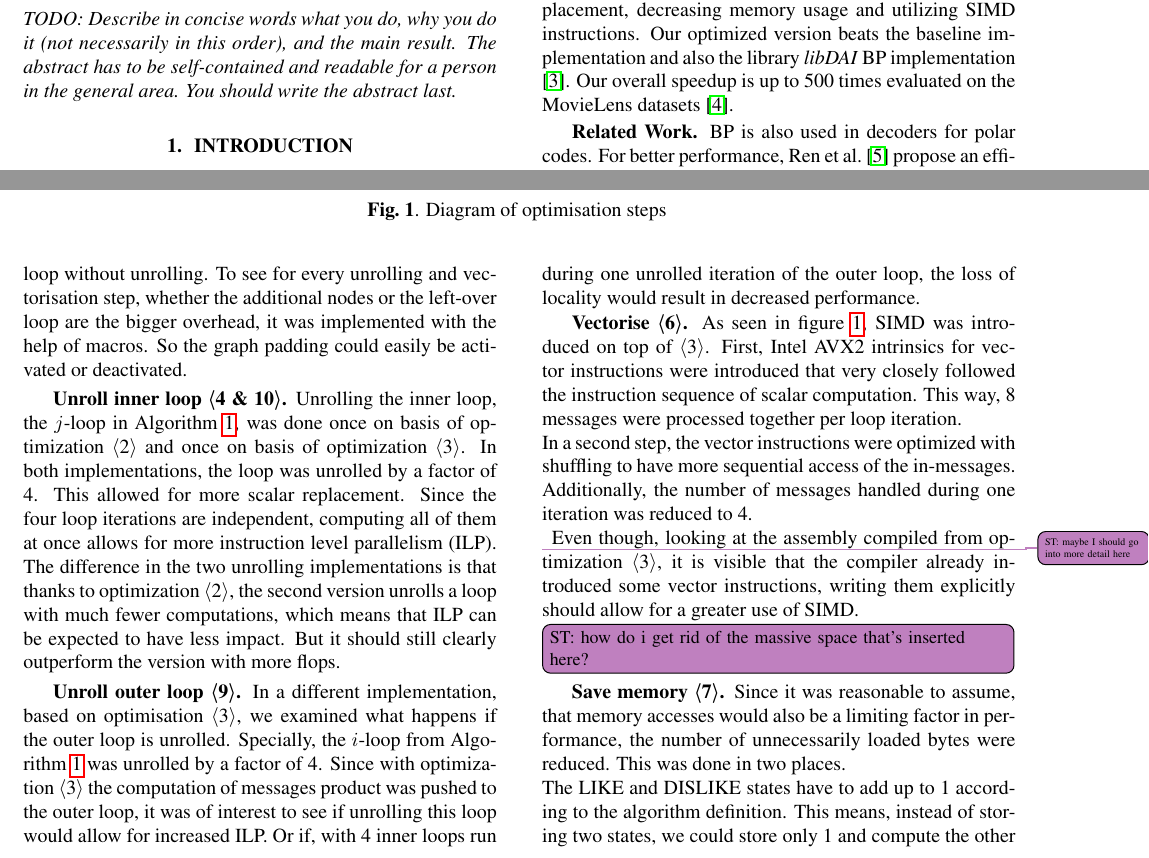
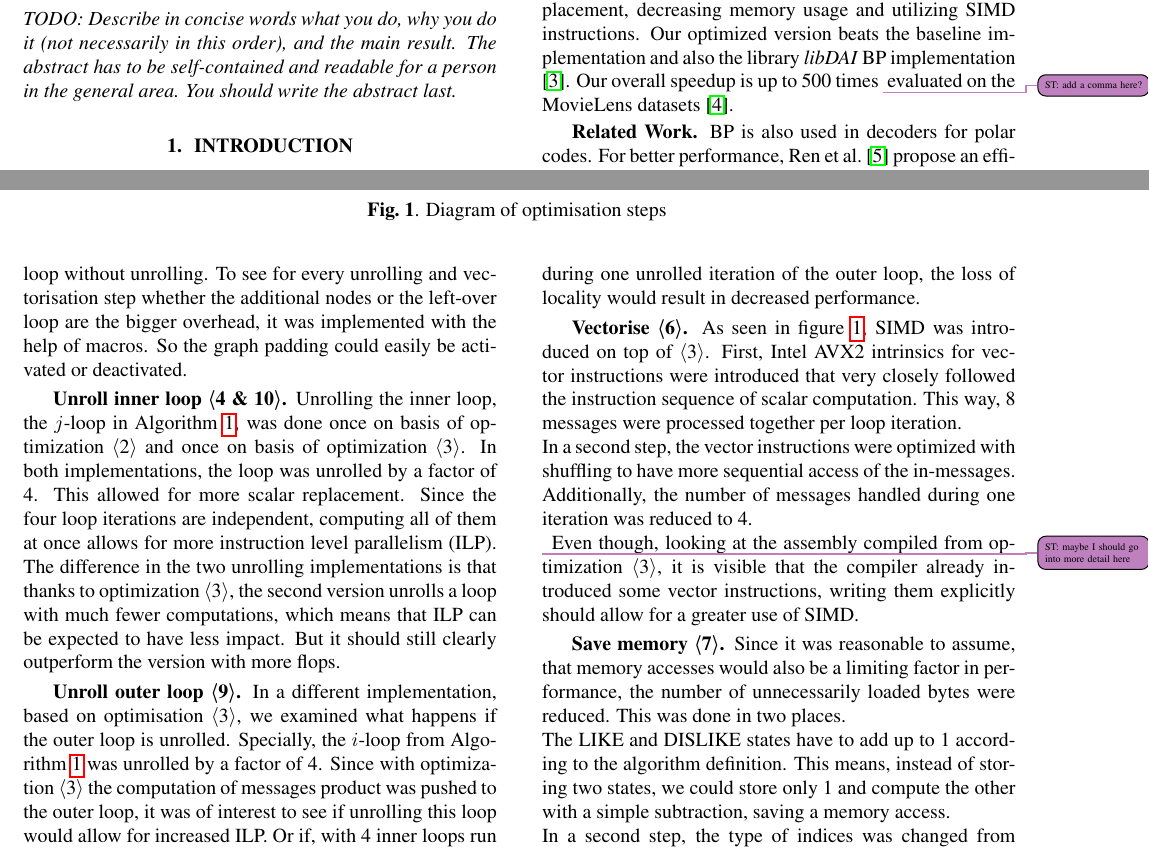
Before and after one commit to trinhhe/ASL, a LaTeX paper (report/report.tex): two parts of pages 1 and 4 of 11, joined at a grey line, cut so that both start at the same text. Compiled offline with pdfLaTeX.

Commit message:
round of spell-checking (didn't change much)

```diff
--- a/report/report.tex
+++ b/report/report.tex
@@ -98,7 +98,7 @@ In the age of digitalization a majority of the people spend their time on differ
 Many papers about BP focus on the algorithmic site for optimization. Our focus is a fast and efficient C implementation of the BP that takes into account the memory hierarchy and vectorization.
 
 \mypar{Contribution}
-We provide a BP implementation based on \citet{top-n-recommendation}. On top of that we optimize the performance by some algorithmic changes, standard C optimization techniques that include unrolling loops and scalar replacement, decreasing memory usage and utilizing SIMD instructions. Our optimized version beats the baseline implementation and also the library \emph{libDAI} BP implementation \cite{libdai}. Our overall speedup is up to 500 times evaluated on the MovieLens datasets \cite{movieLens}.
+We provide a BP implementation based on \citet{top-n-recommendation}. On top of that we optimize the performance by some algorithmic changes, standard C optimization techniques that include unrolling loops and scalar replacement, decreasing memory usage and utilizing SIMD instructions. Our optimized version beats the baseline implementation and also the library \emph{libDAI} BP implementation \cite{libdai}. Our overall speedup is up to 500 times \st{add a comma here?} evaluated on the MovieLens datasets \cite{movieLens}.
 
 \mypar{Related Work}
 BP is also used in decoders for polar codes. For better performance, \citet{related1} propose an efficient early termination scheme based on convergence properties of \emph{log-likelihood ratio} messages of BP polar decoders. They showed that for 30 iterations, they effectively reduce the number of iterations roughly to 8-9 iterations without any performance degradation.
@@ -304,12 +304,12 @@ Where $\prod_{k \in N(i)} m_{ki}(x_d)$ is the same for all neighbors of a node a
 This improves the asymptotic complexity of the belief propagation algorithm from $O(|E|\cdot avgDegree)$ to $O(|E|)$. Which means a drastic decrease in required flops per graph node, what should lead to a significant speedup.
 
 \mypar{Graph padding}
-In anticipation of unrolling and SIMD, optional graph padding was added to optimization \opt{3} and kept for all following optimisation steps (as seen in figure \ref{OptDiagram}.) The idea behind it was, to add additional nodes in the graph, that would not have any influence on the result, but would make the number of neighbors of a node divisible by 4 or 8 respectively. With this, when the j-loop from algorithm \ref{algo:propagate} is unrolled, there is no need to add a small left-over loop without unrolling. To see for every unrolling and vectorisation step, whether the additional nodes or the left-over loop are the bigger overhead, it was implemented with the help of macros. So the graph padding could easily be activated or deactivated.
+In anticipation of unrolling and SIMD optional graph padding was added to optimization \opt{3} and kept for all following optimisation steps (as seen in figure \ref{OptDiagram}.) The idea behind it was, to add additional nodes in the graph, that would not have any influence on the result, but would make the number of neighbors of a node divisible by 4 or 8 respectively. With this, when the j-loop from algorithm \ref{algo:propagate} is unrolled, there is no need to add a small left-over loop without unrolling. To see for every unrolling and vectorisation step whether the additional nodes or the left-over loop are the bigger overhead, it was implemented with the help of macros. So the graph padding could easily be activated or deactivated.
 
 
 \mypar{Unroll inner loop \opt{4 \& 10}}
 Unrolling the inner loop, the $j$-loop in \cref{algo:propagate}, was done once on basis of optimization \opt{2} and once on basis of optimization \opt{3}. In both implementations, the loop was unrolled by a factor of 4. This allowed for more scalar replacement. Since the four loop iterations are independent, computing all of them at once allows for more instruction level parallelism (ILP).
-The difference in the two unrolling implementations is that thanks to optimization \opt{2}, the second version unrolls a loop with much fewer computations, which means that ILP can be expected to have less impact. But it should still clearly outperform the version with more flops.
+The difference in the two unrolling implementations is that thanks to optimization \opt{3}, the second version unrolls a loop with much fewer computations, which means that ILP can be expected to have less impact. But it should still clearly outperform the version with more flops.
 
 
 \mypar{Unroll outer loop \opt{9}}
@@ -319,7 +319,7 @@ In a different implementation, based on optimisation \opt{3}, we examined what h
 As seen in figure \ref{OptDiagram}, SIMD was introduced on top of \opt{3}. First, Intel AVX2 intrinsics for vector instructions were introduced that very closely followed the instruction sequence of scalar computation. This way, 8 messages were processed together per loop iteration.\\
 In a second step, the vector instructions were optimized with shuffling to have more sequential access of the in-messages. Additionally, the number of messages handled during one iteration was reduced to 4.\\ \st{maybe I should go into more detail here}
 Even though, looking at the assembly compiled from optimization \opt{3}, it is visible that the compiler already introduced some vector instructions, writing them explicitly should allow for a greater use of SIMD.
-\stinline{how do i get rid of the massive space that's inserted here?}
+
 
 \begin{comment}
 For this course, explain all the optimisations you performed. This mean, you first very briefly
```
Also changed, not shown: report/report.tex (2 more changed lines).
